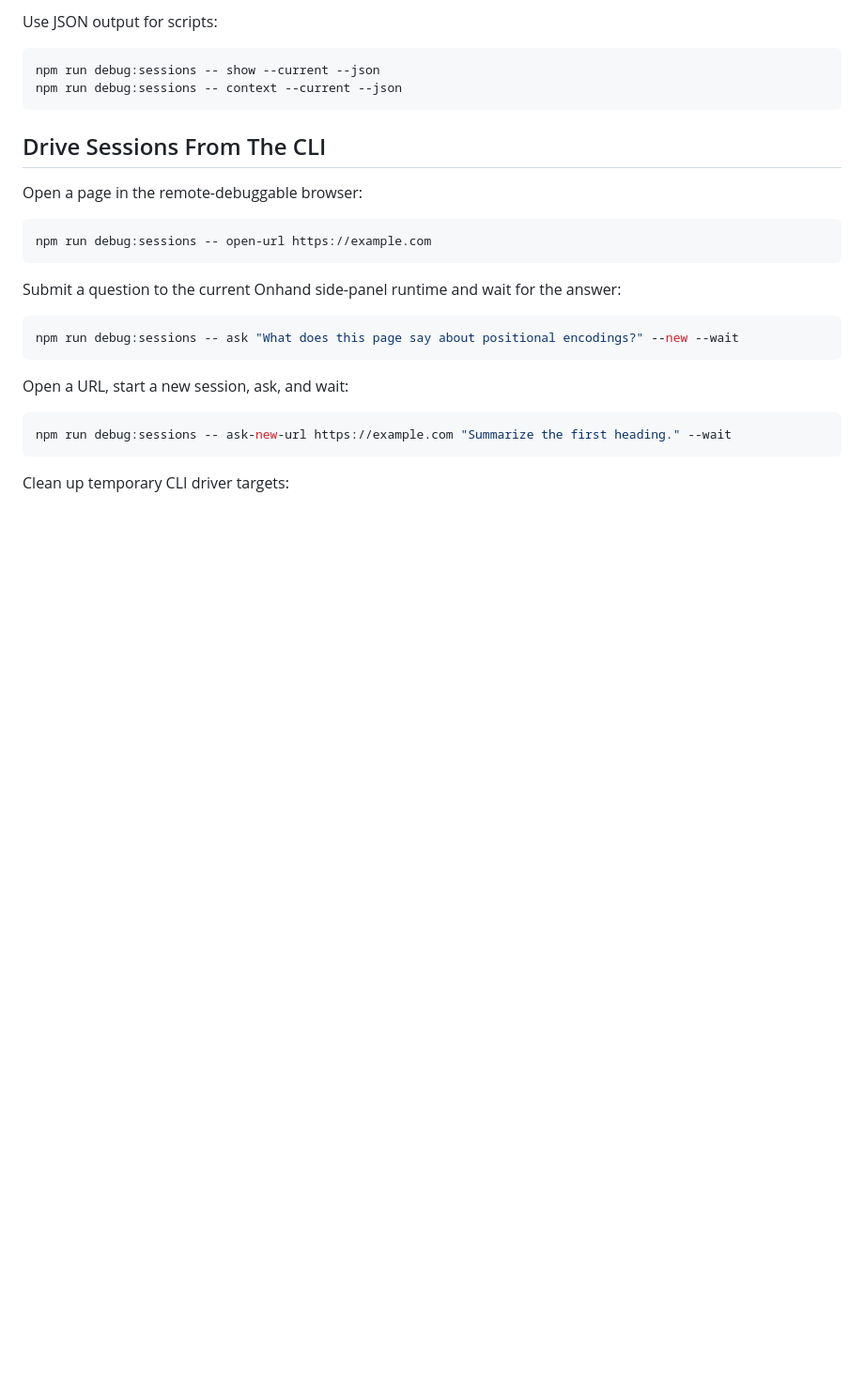
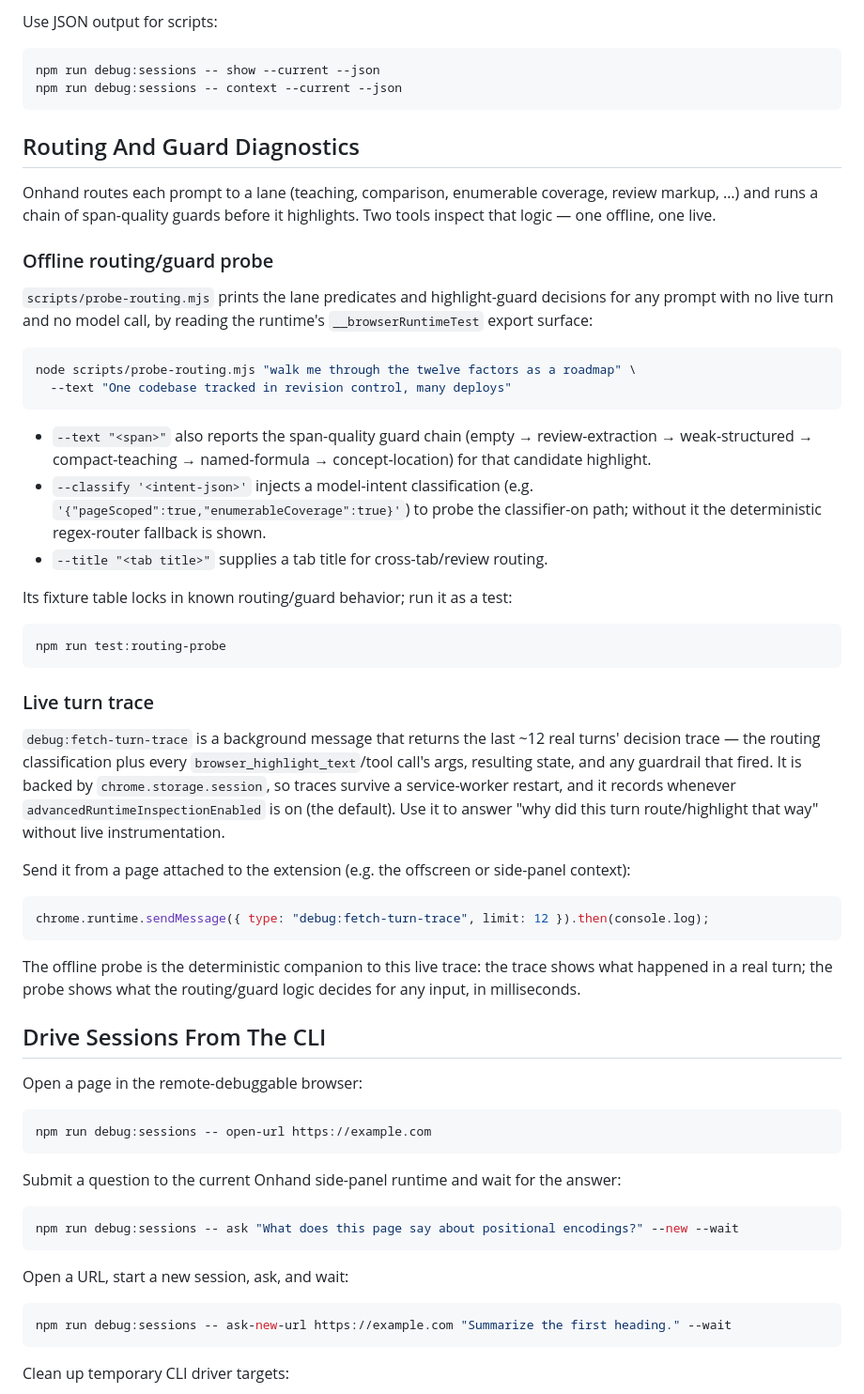
Before and after one commit to Phineas1500/Onhand, a Markdown page: docs/SESSION_DEBUGGING.md, the part around the change. Shown at 94% size. GitHub-like rendering; blank space fills up the shorter version.

Commit message:
docs: add missing permission justifications and routing debug tooling
STORE_LISTING: add per-permission justifications for activeTab, clipboardRead,
and clipboardWrite — all present in the manifest but previously undocumented,
which blocks a Chrome Web Store submission (each requested permission needs a
justification). The clipboard entries describe the actual use: capturing the
user's selection via a copy probe (write marker -> copy selection -> restore the
original clipboard), needed for editors like Google Docs where the selection
isn't in the page DOM.

SESSION_DEBUGGING: document the routing/guard diagnostics that post-date the
doc — the offline scripts/probe-routing.mjs (npm run test:routing-probe) and the
live debug:fetch-turn-trace background message.

````diff
--- a/docs/SESSION_DEBUGGING.md
+++ b/docs/SESSION_DEBUGGING.md
@@ -43,6 +43,41 @@ Use JSON output for scripts:
 npm run debug:sessions -- show --current --json
 npm run debug:sessions -- context --current --json
 ```
+
+## Routing And Guard Diagnostics
+
+Onhand routes each prompt to a lane (teaching, comparison, enumerable coverage, review markup, …) and runs a chain of span-quality guards before it highlights. Two tools inspect that logic — one offline, one live.
+
+### Offline routing/guard probe
+
+`scripts/probe-routing.mjs` prints the lane predicates and highlight-guard decisions for any prompt with no live turn and no model call, by reading the runtime's `__browserRuntimeTest` export surface:
+
+```sh
+node scripts/probe-routing.mjs "walk me through the twelve factors as a roadmap" \
+  --text "One codebase tracked in revision control, many deploys"
+```
+
+- `--text "<span>"` also reports the span-quality guard chain (empty → review-extraction → weak-structured → compact-teaching → named-formula → concept-location) for that candidate highlight.
+- `--classify '<intent-json>'` injects a model-intent classification (e.g. `'{"pageScoped":true,"enumerableCoverage":true}'`) to probe the classifier-on path; without it the deterministic regex-router fallback is shown.
+- `--title "<tab title>"` supplies a tab title for cross-tab/review routing.
+
+Its fixture table locks in known routing/guard behavior; run it as a test:
+
+```sh
+npm run test:routing-probe
+```
+
+### Live turn trace
+
+`debug:fetch-turn-trace` is a background message that returns the last ~12 real turns' decision trace — the routing classification plus every `browser_highlight_text`/tool call's args, resulting state, and any guardrail that fired. It is backed by `chrome.storage.session`, so traces survive a service-worker restart, and it records whenever `advancedRuntimeInspectionEnabled` is on (the default). Use it to answer "why did this turn route/highlight that way" without live instrumentation.
+
+Send it from a page attached to the extension (e.g. the offscreen or side-panel context):
+
+```js
+chrome.runtime.sendMessage({ type: "debug:fetch-turn-trace", limit: 12 }).then(console.log);
+```
+
+The offline probe is the deterministic companion to this live trace: the trace shows what happened in a real turn; the probe shows what the routing/guard logic decides for any input, in milliseconds.
 
 ## Drive Sessions From The CLI
 
````
Also changed, not shown: docs/STORE_LISTING.md (+19 -0 lines).
